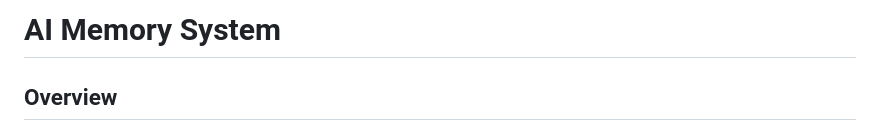
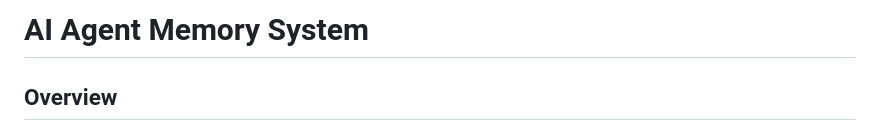
Before and after one commit to Rohith2717/memgent-memory_agent_system, a Markdown page: README.md, the part around the change. Drawn GitHub-style.

Commit message:
Update README with AI Agent Memory System details

```diff
--- a/README.md
+++ b/README.md
@@ -1,4 +1,4 @@
-# AI Memory System
+# AI Agent Memory System
 
 ## Overview
 A sophisticated memory system for AI agents, featuring reinforcement learning (RL) optimized retrieval, session management, and long-term memory storage. This system allows agents to store user interactions, retrieve relevant context, and learn from feedback to improve memory ranking over time.
```
